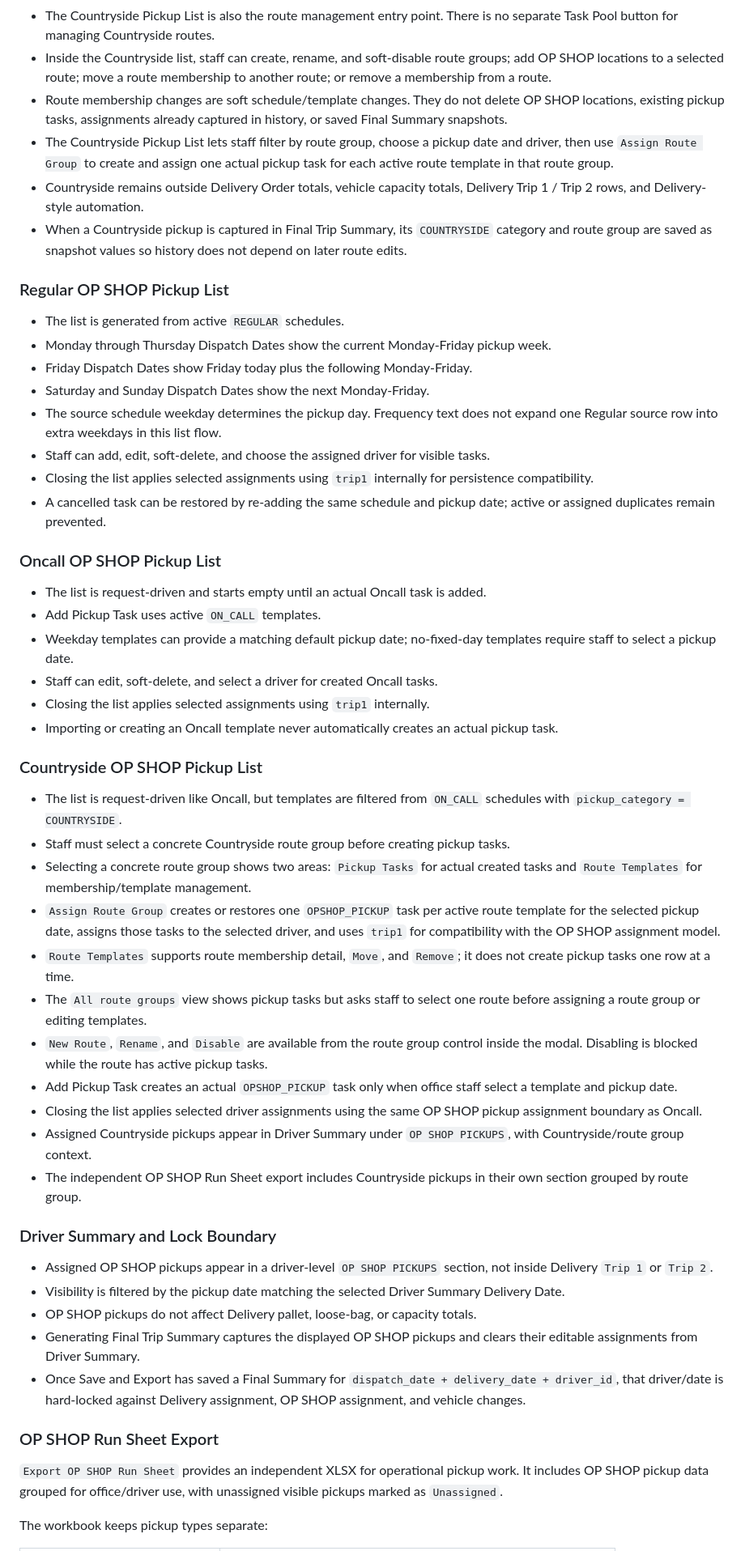
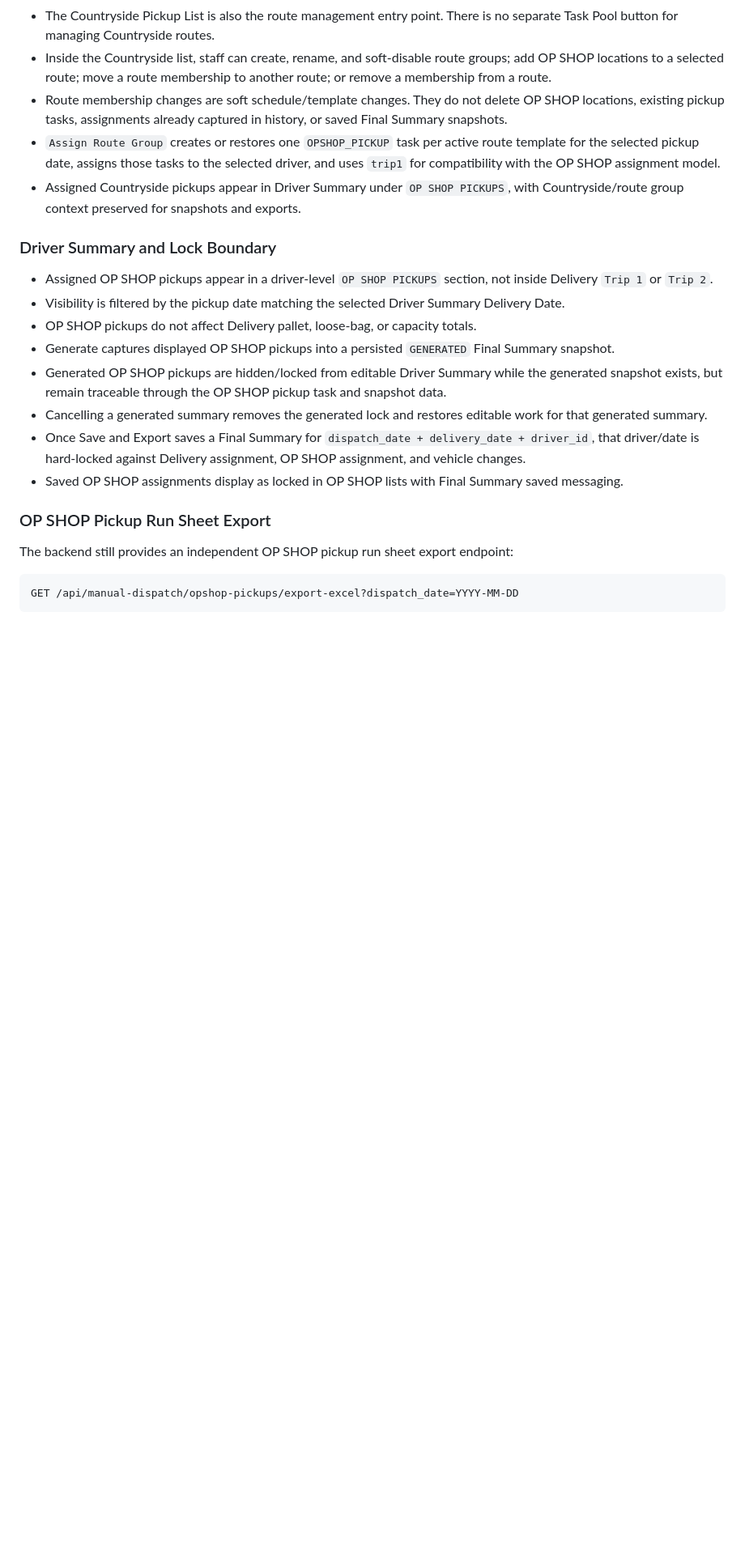
Before and after one commit to Allleft/Manual-Dispatch, a Markdown page: README.md, the part around one of its changes. Shown at 81% size. Drawn GitHub-style; blank space fills up the shorter version.

````diff
--- a/README.md
+++ b/README.md
@@ -151,55 +197,25 @@ Countryside pickup is an OP SHOP Oncall subcategory, not a new Delivery workflow
 - The Countryside Pickup List is also the route management entry point. There is no separate Task Pool button for managing Countryside routes.
 - Inside the Countryside list, staff can create, rename, and soft-disable route groups; add OP SHOP locations to a selected route; move a route membership to another route; or remove a membership from a route.
 - Route membership changes are soft schedule/template changes. They do not delete OP SHOP locations, existing pickup tasks, assignments already captured in history, or saved Final Summary snapshots.
-- The Countryside Pickup List lets staff filter by route group, choose a pickup date and driver, then use `Assign Route Group` to create and assign one actual pickup task for each active route template in that route group.
-- Countryside remains outside Delivery Order totals, vehicle capacity totals, Delivery Trip 1 / Trip 2 rows, and Delivery-style automation.
-- When a Countryside pickup is captured in Final Trip Summary, its `COUNTRYSIDE` category and route group are saved as snapshot values so history does not depend on later route edits.
-
-### Regular OP SHOP Pickup List
-
-- The list is generated from active `REGULAR` schedules.
-- Monday through Thursday Dispatch Dates show the current Monday-Friday pickup week.
-- Friday Dispatch Dates show Friday today plus the following Monday-Friday.
-- Saturday and Sunday Dispatch Dates show the next Monday-Friday.
-- The source schedule weekday determines the pickup day. Frequency text does not expand one Regular source row into extra weekdays in this list flow.
-- Staff can add, edit, soft-delete, and choose the assigned driver for visible tasks.
-- Closing the list applies selected assignments using `trip1` internally for persistence compatibility.
-- A cancelled task can be restored by re-adding the same schedule and pickup date; active or assigned duplicates remain prevented.
-
-### Oncall OP SHOP Pickup List
-
-- The list is request-driven and starts empty until an actual Oncall task is added.
-- Add Pickup Task uses active `ON_CALL` templates.
-- Weekday templates can provide a matching default pickup date; no-fixed-day templates require staff to select a pickup date.
-- Staff can edit, soft-delete, and select a driver for created Oncall tasks.
-- Closing the list applies selected assignments using `trip1` internally.
-- Importing or creating an Oncall template never automatically creates an actual pickup task.
-
-### Countryside OP SHOP Pickup List
-
-- The list is request-driven like Oncall, but templates are filtered from `ON_CALL` schedules with `pickup_category = COUNTRYSIDE`.
-- Staff must select a concrete Countryside route group before creating pickup tasks.
-- Selecting a concrete route group shows two areas: `Pickup Tasks` for actual created tasks and `Route Templates` for membership/template management.
 - `Assign Route Group` creates or restores one `OPSHOP_PICKUP` task per active route template for the selected pickup date, assigns those tasks to the selected driver, and uses `trip1` for compatibility with the OP SHOP assignment model.
-- `Route Templates` supports route membership detail, `Move`, and `Remove`; it does not create pickup tasks one row at a time.
-- The `All route groups` view shows pickup tasks but asks staff to select one route before assigning a route group or editing templates.
-- `New Route`, `Rename`, and `Disable` are available from the route group control inside the modal. Disabling is blocked while the route has active pickup tasks.
-- Add Pickup Task creates an actual `OPSHOP_PICKUP` task only when office staff select a template and pickup date.
-- Closing the list applies selected driver assignments using the same OP SHOP pickup assignment boundary as Oncall.
-- Assigned Countryside pickups appear in Driver Summary under `OP SHOP PICKUPS`, with Countryside/route group context.
-- The independent OP SHOP Run Sheet export includes Countryside pickups in their own section grouped by route group.
+- Assigned Countryside pickups appear in Driver Summary under `OP SHOP PICKUPS`, with Countryside/route group context preserved for snapshots and exports.
 
 ### Driver Summary and Lock Boundary
 
 - Assigned OP SHOP pickups appear in a driver-level `OP SHOP PICKUPS` section, not inside Delivery `Trip 1` or `Trip 2`.
 - Visibility is filtered by the pickup date matching the selected Driver Summary Delivery Date.
 - OP SHOP pickups do not affect Delivery pallet, loose-bag, or capacity totals.
-- Generating Final Trip Summary captures the displayed OP SHOP pickups and clears their editable assignments from Driver Summary.
-- Once Save and Export has saved a Final Summary for `dispatch_date + delivery_date + driver_id`, that driver/date is hard-locked against Delivery assignment, OP SHOP assignment, and vehicle changes.
+- Generate captures displayed OP SHOP pickups into a persisted `GENERATED` Final Summary snapshot.
+- Generated OP SHOP pickups are hidden/locked from editable Driver Summary while the generated snapshot exists, but remain traceable through the OP SHOP pickup task and snapshot data.
+- Cancelling a generated summary removes the generated lock and restores editable work for that generated summary.
+- Once Save and Export saves a Final Summary for `dispatch_date + delivery_date + driver_id`, that driver/date is hard-locked against Delivery assignment, OP SHOP assignment, and vehicle changes.
+- Saved OP SHOP assignments display as locked in OP SHOP lists with Final Summary saved messaging.
 
-### OP SHOP Run Sheet Export
+### OP SHOP Pickup Run Sheet Export
 
-`Export OP SHOP Run Sheet` provides an independent XLSX for operational pickup work. It includes OP SHOP pickup data grouped for office/driver use, with unassigned visible pickups marked as `Unassigned`.
+The backend still provides an independent OP SHOP pickup run sheet export endpoint:
 
-The workbook keeps pickup types separate:
+```text
+GET /api/manual-dispatch/opshop-pickups/export-excel?dispatch_date=YYYY-MM-DD
+```
 
````
Also changed, not shown: other parts of README.md (+152 -49 lines).
